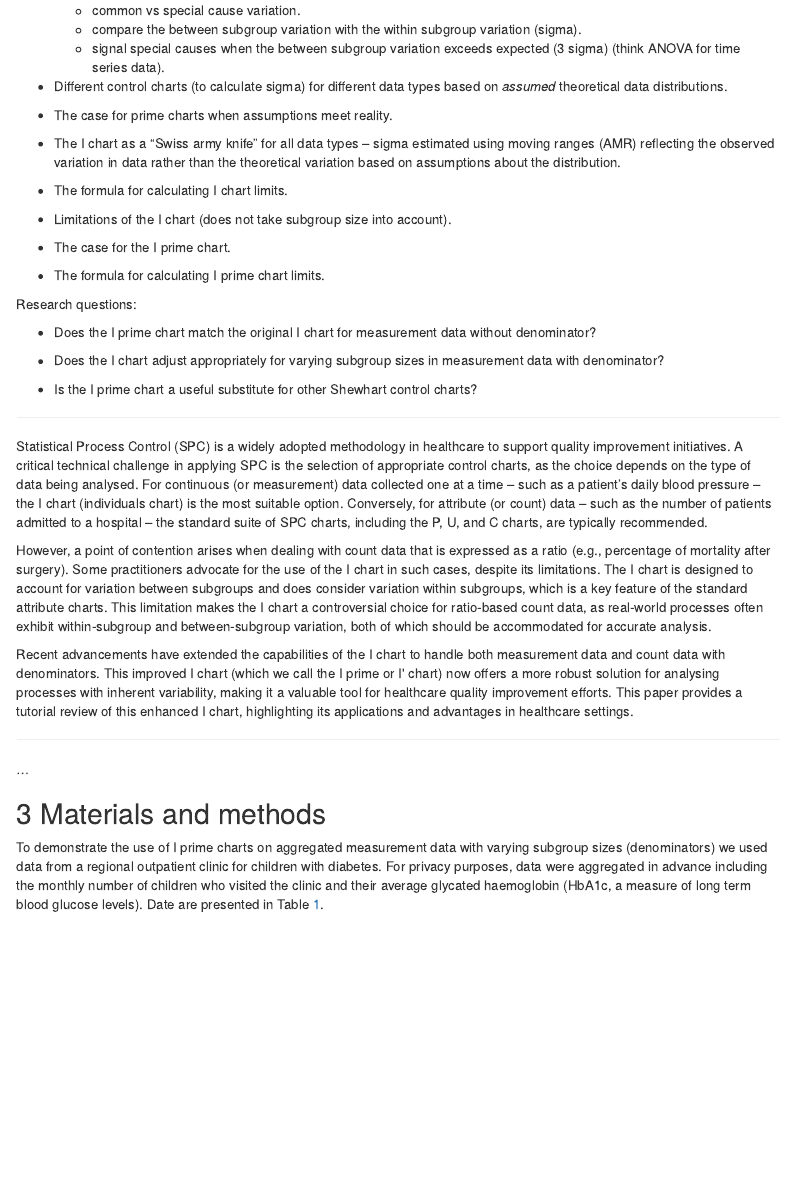
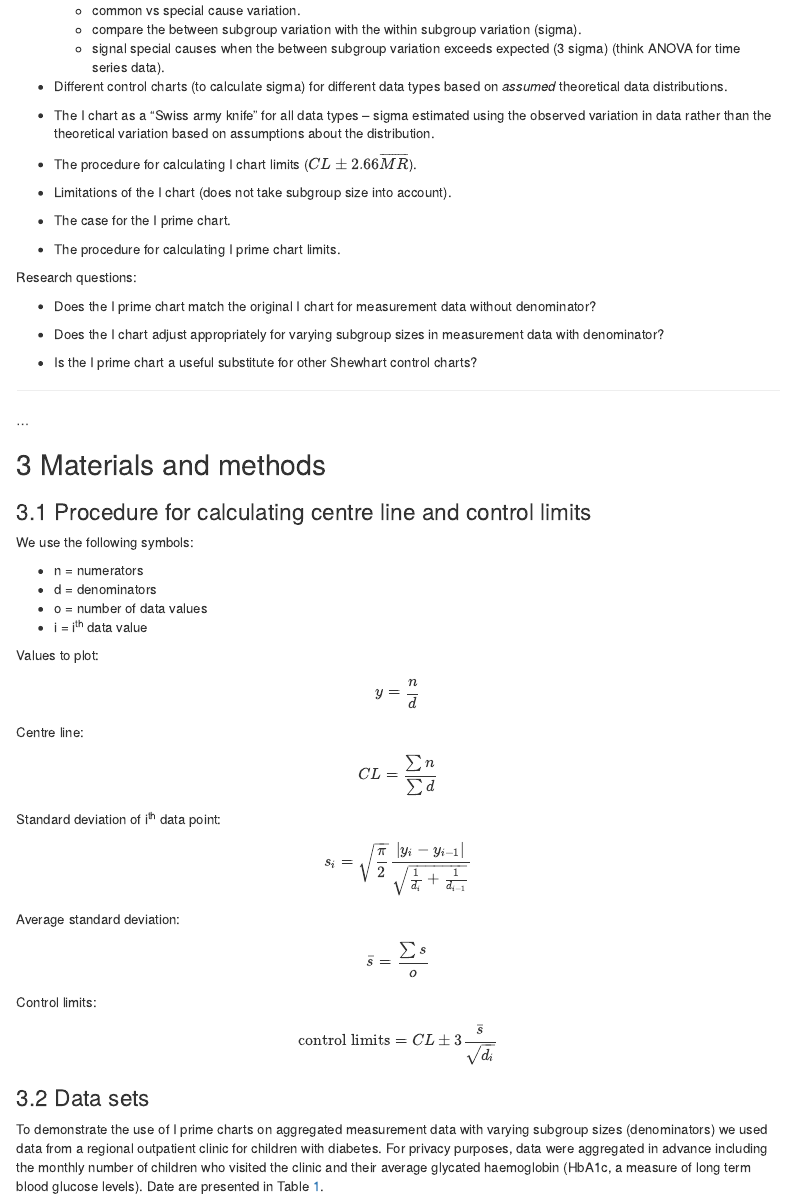
Before and after one commit to anhoej/i_prime_chart, an R Markdown document (index.Rmd): the page in a window 1100 px wide, from 400 px down. The pictures show the output file index.html that the author committed with the source, opened offline; menus at the side of the page are left out.

Commit message:
Add formulas.

```diff
--- a/index.Rmd
+++ b/index.Rmd
@@ -55,17 +55,15 @@ Our aim in this paper is to introduce the I prime chart to healthcare practition
 
 * Different control charts (to calculate sigma) for different data types based on *assumed* theoretical data distributions.
 
-* The case for prime charts when assumptions meet reality.
+* The I chart as a "Swiss army knife" for all data types -- sigma estimated using the observed variation in data rather than the theoretical variation based on assumptions about the distribution.
 
-* The I chart as a "Swiss army knife" for all data types -- sigma estimated using moving ranges (AMR) reflecting the observed variation in data rather than the theoretical variation based on assumptions about the distribution.
-
-* The formula for calculating I chart limits.
+* The procedure for calculating I chart limits ($CL \pm 2.66\overline{MR}$).
 
 * Limitations of the I chart (does not take subgroup size into account).
 
 * The case for the I prime chart.
 
-* The formula for calculating I prime chart limits.
+* The procedure for calculating I prime chart limits.
 
 Research questions:
 
@@ -75,19 +73,59 @@ Research questions:
 
 * Is the I prime chart a useful substitute for other Shewhart control charts?
 
-----
+<!-- Statistical Process Control (SPC) is a widely adopted methodology in healthcare to support quality improvement initiatives. A critical technical challenge in applying SPC is the selection of appropriate control charts, as the choice depends on the type of data being analysed. For continuous (or measurement) data collected one at a time -- such as a patient’s daily blood pressure -- the I chart (individuals chart) is the most suitable option. Conversely, for attribute (or count) data -- such as the number of patients admitted to a hospital -- the standard suite of SPC charts, including the P, U, and C charts, are typically recommended. -->
 
-Statistical Process Control (SPC) is a widely adopted methodology in healthcare to support quality improvement initiatives. A critical technical challenge in applying SPC is the selection of appropriate control charts, as the choice depends on the type of data being analysed. For continuous (or measurement) data collected one at a time -- such as a patient’s daily blood pressure -- the I chart (individuals chart) is the most suitable option. Conversely, for attribute (or count) data -- such as the number of patients admitted to a hospital -- the standard suite of SPC charts, including the P, U, and C charts, are typically recommended.
+<!-- However, a point of contention arises when dealing with count data that is expressed as a ratio (e.g., percentage of mortality after surgery). Some practitioners advocate for the use of the I chart in such cases, despite its limitations. The I chart is designed to account for variation between subgroups and does consider variation within subgroups, which is a key feature of the standard attribute charts. This limitation makes the I chart a controversial choice for ratio-based count data, as real-world processes often exhibit within-subgroup and between-subgroup variation, both of which should be accommodated for accurate analysis. -->
 
-However, a point of contention arises when dealing with count data that is expressed as a ratio (e.g., percentage of mortality after surgery). Some practitioners advocate for the use of the I chart in such cases, despite its limitations. The I chart is designed to account for variation between subgroups and does consider variation within subgroups, which is a key feature of the standard attribute charts. This limitation makes the I chart a controversial choice for ratio-based count data, as real-world processes often exhibit within-subgroup and between-subgroup variation, both of which should be accommodated for accurate analysis.
-
-Recent advancements have extended the capabilities of the I chart to handle both measurement data and count data with denominators. This improved I chart (which we call the I prime or I\' chart) now offers a more robust solution for analysing processes with inherent variability, making it a valuable tool for healthcare quality improvement efforts. This paper provides a tutorial review of this enhanced I chart, highlighting its applications and advantages in healthcare settings.
+<!-- Recent advancements have extended the capabilities of the I chart to handle both measurement data and count data with denominators. This improved I chart (which we call the I prime or I\' chart) now offers a more robust solution for analysing processes with inherent variability, making it a valuable tool for healthcare quality improvement efforts. This paper provides a tutorial review of this enhanced I chart, highlighting its applications and advantages in healthcare settings. -->
 
 ----
 
 ...
 
 ## Materials and methods
+
+
+### Procedure for calculating centre line and control limits
+
+We use the following symbols:
+
+* n = numerators
+* d = denominators
+* o = number of data values
+* i = i^th^ data value
+
+Values to plot:
+
+$$
+y = \frac{n}{d}
+$$
+
+Centre line:
+
+$$
+CL = \frac{\sum{n}}{\sum{d}}
+$$
+
+Standard deviation of i^th^ data point:
+
+$$
+s_i = \sqrt{\frac{\pi}{2}}\frac{\vert{}y_i-y_{i-1}\vert{}}{\sqrt{\frac{1}{d_i}+\frac{1}{d_{i-1}}}}
+$$
+
+Average standard deviation:
+
+$$
+\bar{s} = \frac{\sum{s}}{o}
+$$
+
+Control limits:
+
+$$
+\text{control limits} = CL \pm 3 \frac{\bar{s}}{\sqrt{d_i}}
+$$
+
+### Data sets
 
 To demonstrate the use of I prime charts on aggregated measurement data with varying subgroup sizes (denominators) we used data from a regional outpatient clinic for children with diabetes. For privacy purposes, data were aggregated in advance including the monthly number of children who visited the clinic and their average glycated haemoglobin (HbA1c, a measure of long term blood glucose levels). Date are presented in Table \@ref(tab:tabhba1c).
 
```
Also changed, not shown: docs/Normalised I Chart.R (added), docs/STAT-10-Control-Charts-Protected (2).xlsx (added), docs/STAT-10-Control-Charts-Unprotected (1).xlsx (added), docs/Worked Example.xlsx (added), index.html, 1 other file.
